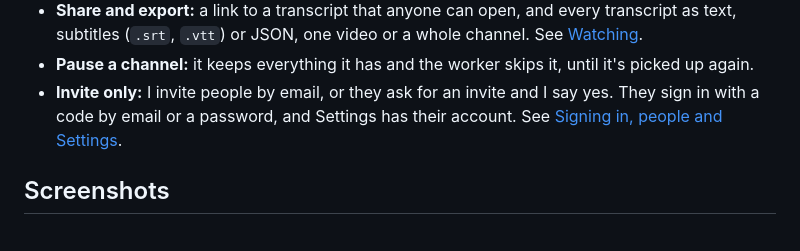
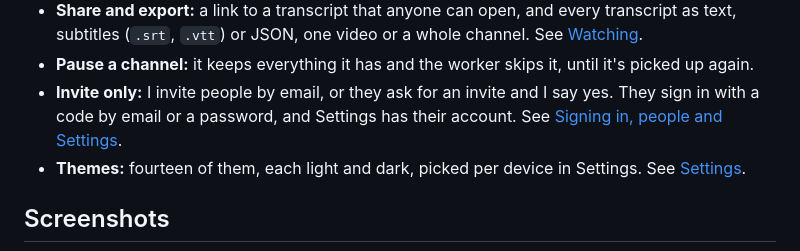
Before and after one commit to franz-rosenzweig/tamlil, a Markdown page: README.md, the part around one of its changes. GitHub-like rendering.

```diff
--- a/README.md
+++ b/README.md
@@ -39,6 +39,7 @@ So Tamlil (תמליל, Hebrew for a transcript) keeps an eye on the few channels
 - **Share and export:** a link to a transcript that anyone can open, and every transcript as text, subtitles (`.srt`, `.vtt`) or JSON, one video or a whole channel. See [Watching](docs/watching.md#sharing-and-exporting).
 - **Pause a channel:** it keeps everything it has and the worker skips it, until it's picked up again.
 - **Invite only:** I invite people by email, or they ask for an invite and I say yes. They sign in with a code by email or a password, and Settings has their account. See [Signing in, people and Settings](docs/people.md).
+- **Themes:** fourteen of them, each light and dark, picked per device in Settings. See [Settings](docs/people.md#settings).
 
 ## Screenshots
 
```
Also changed, not shown: other parts of README.md (+1 -1 lines), docs/README.md (+1 -1 lines), docs/people.md (+10 -1 lines), docs/images/settings.png, docs/images/themes.png (added), 6 other files.
